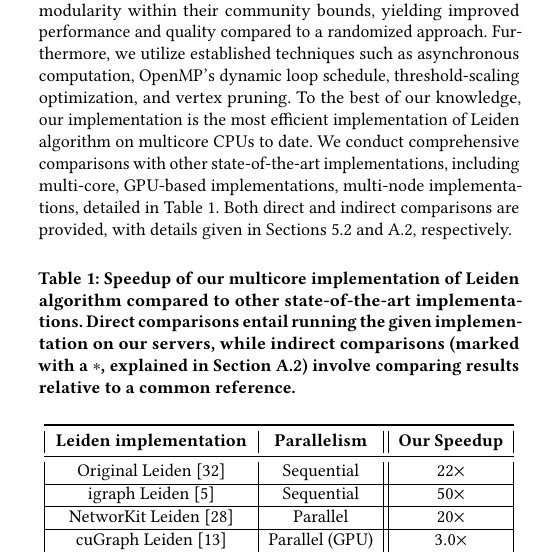
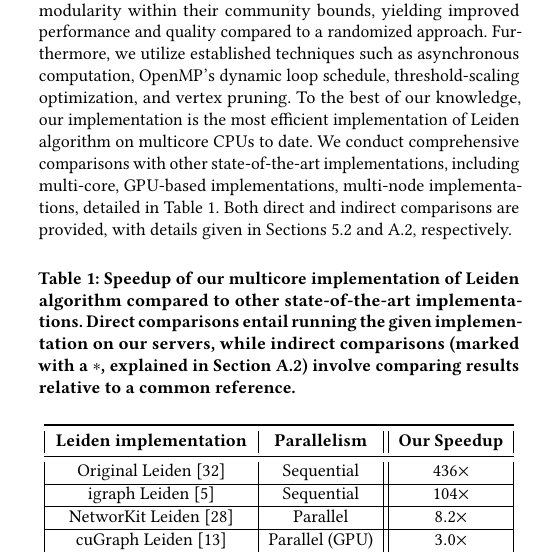
Before and after one commit to merferry/leiden-communities, a LaTeX paper (main.tex, which reads src/tab-compare.tex): part of one column of page 1 of 13, cut so that both start at the same text. Compiled offline with pdfLaTeX.

Commit message:
fix speedup numbers in table

```diff
--- a/src/tab-compare.tex
+++ b/src/tab-compare.tex
@@ -8,12 +8,12 @@
     \textbf{Parallelism} &
     \textbf{Our Speedup} \\
     \midrule
-    Original Leiden \cite{com-traag19} & Sequential & $22\times$ \\ \hline
-    igraph Leiden \cite{csardi2006igraph} & Sequential & $50\times$ \\ \hline
-    NetworKit Leiden \cite{staudt2016networkit} & Parallel & $20\times$ \\ \hline
+    Original Leiden \cite{com-traag19} & Sequential & $436\times$ \\ \hline
+    igraph Leiden \cite{csardi2006igraph} & Sequential & $104\times$ \\ \hline
+    NetworKit Leiden \cite{staudt2016networkit} & Parallel & $8.2\times$ \\ \hline
     cuGraph Leiden \cite{kang2023cugraph} & Parallel (GPU) & $3.0\times$ \\ \hline
-    ParLeiden-S \cite{huparleiden} & Parallel & $22\times^*$ \\ \hline
-    ParLeiden-D (8 nodes) \cite{huparleiden} & Multi-node & $18\times^*$ \\ \hline
+    ParLeiden-S \cite{huparleiden} & Parallel & $18\times^*$ \\ \hline
+    ParLeiden-D (8 nodes) \cite{huparleiden} & Multi-node & $22\times^*$ \\ \hline
   \bottomrule
   \end{tabular}
 \end{table}
```
